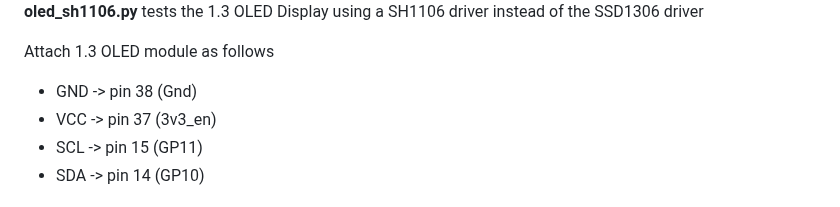
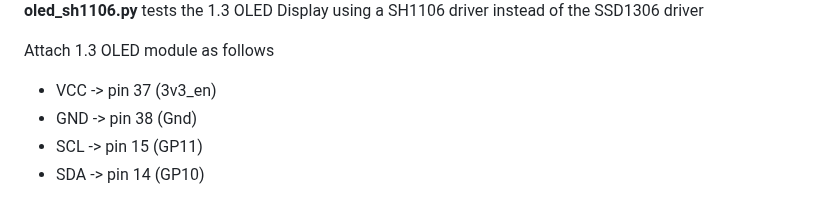
Before and after one commit to CurlyWurly-1/PICO-W-Micropython-examples, a Markdown page: README.md, the part around the change. GitHub-like rendering.

```diff
--- a/README.md
+++ b/README.md
@@ -68,8 +68,8 @@ I'm thinking that when you have decided on your final circuit arrangement (where
 **oled_sh1106.py** tests the 1.3 OLED Display using a SH1106 driver instead of the SSD1306 driver
 
 Attach 1.3 OLED module as follows
+ - VCC          -> pin 37 (3v3_en)
  - GND          -> pin 38 (Gnd)
- - VCC          -> pin 37 (3v3_en)
  - SCL          -> pin 15 (GP11)
  - SDA          -> pin 14 (GP10)
 
```
